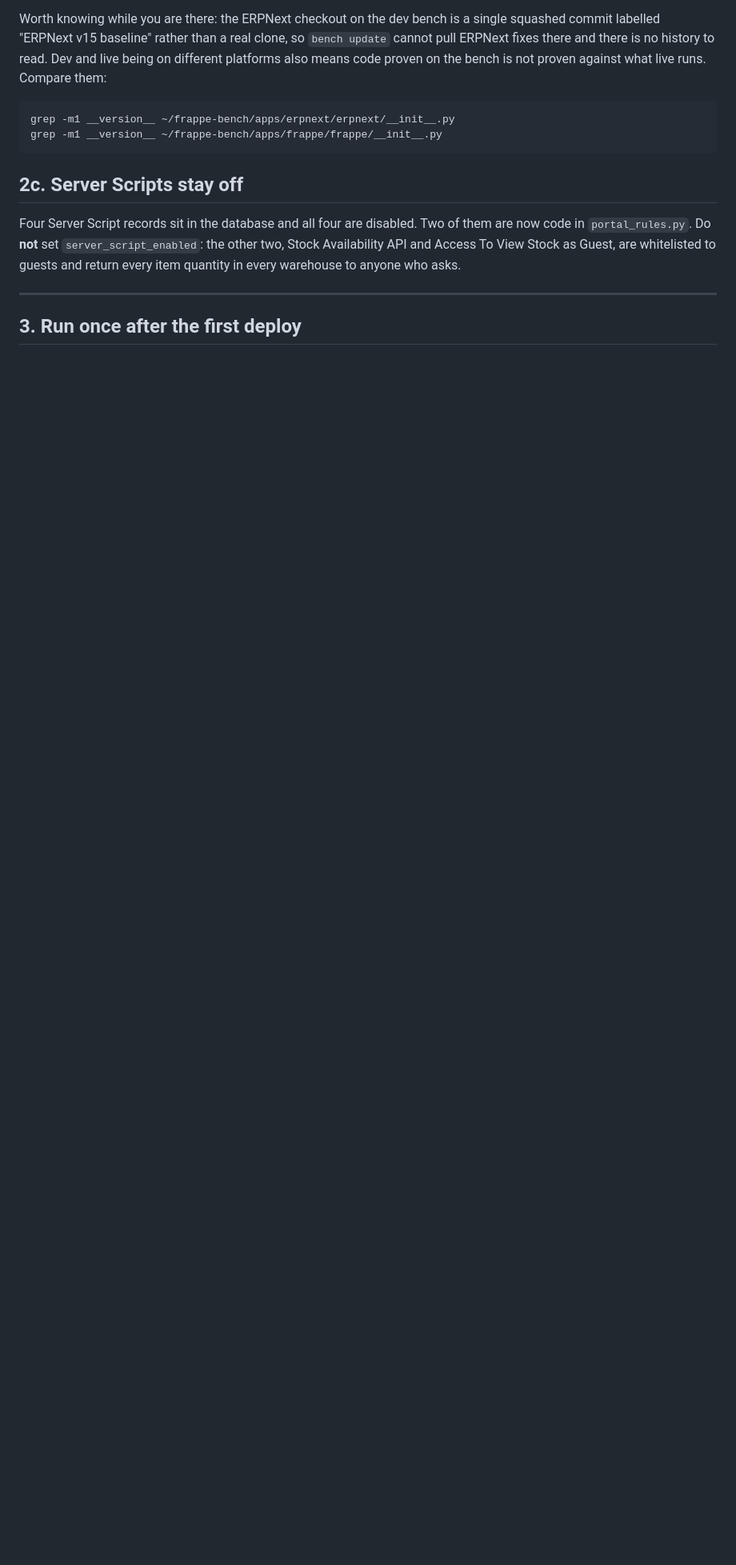
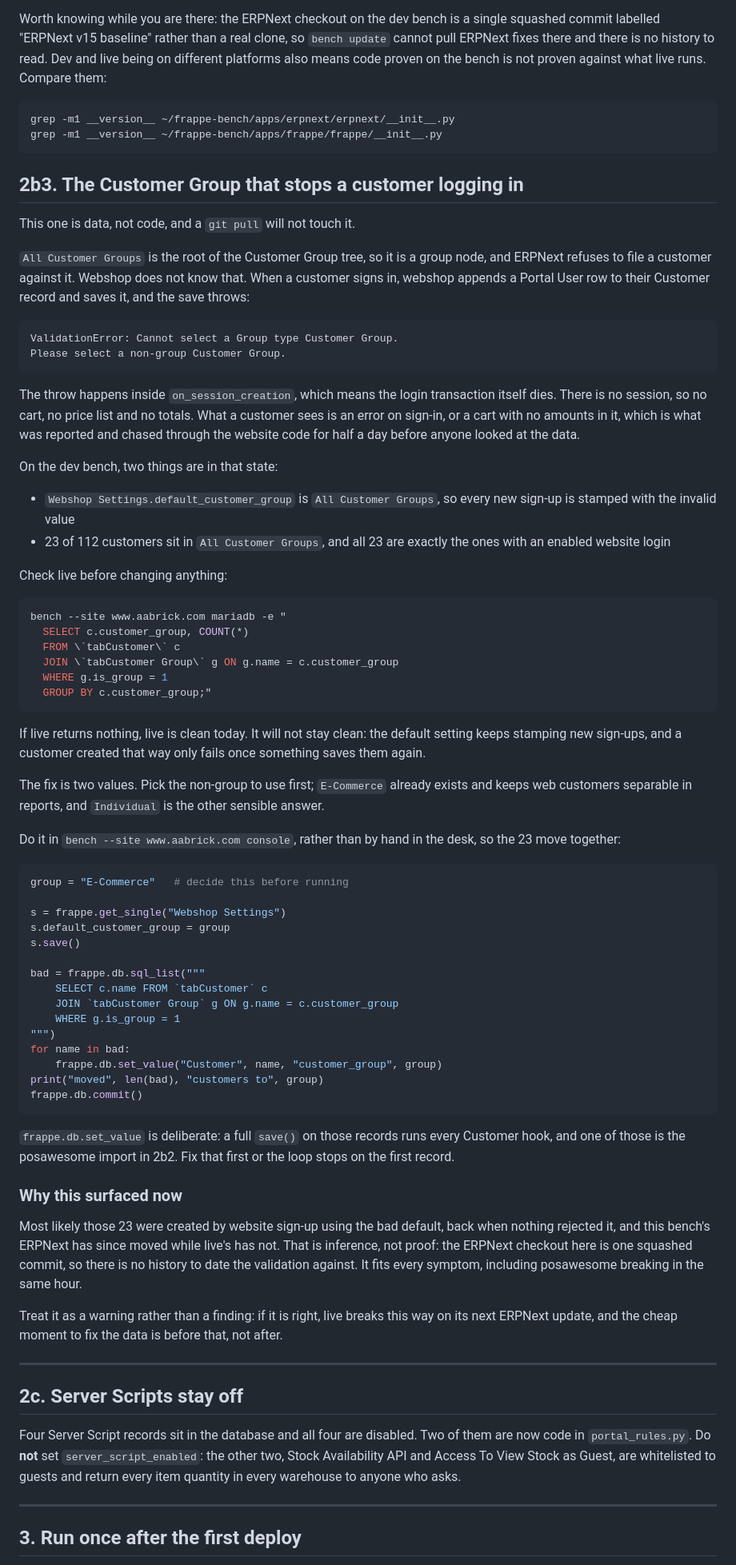
Before and after one commit to Mukuka2022/aabrick_webstore, a Markdown page: GO-LIVE.md, the part around the change. Shown at 80% size. Rendered like a GitHub page; blank space fills up the shorter version.

Commit message:
Write down the Customer Group that stops a customer logging in
Half a day went into the website code looking for why a customer could not
sign in and saw a cart with no amounts. It was one value. All Customer
Groups is the root of the tree, so ERPNext will not file a customer
against it, and webshop saves the Customer record during sign-in to append
a Portal User. The save throws inside on_session_creation, so the login
transaction dies before a session exists, and a cart with no session has
no price list and no totals.

Twenty-three of a hundred and twelve customers are in that state on the
dev bench, and they are exactly the twenty-three with a website login. The
Webshop Settings default is the same invalid value, so it keeps stamping
new sign-ups.

The section gives the query to check live with and a console block that
moves them together, and says why set_value rather than save: a full save
runs the posawesome import from 2b2 and would stop on the first record.

Why it surfaced now is written down as inference, not proof. The erpnext
checkout here is one squashed commit, so there is no history to date the
validation against. If the inference is right, live breaks this way on its
next erpnext update.

Co-Authored-By: Claude Opus 5 <noreply@anthropic.com>

````diff
--- a/GO-LIVE.md
+++ b/GO-LIVE.md
@@ -163,6 +163,91 @@ grep -m1 __version__ ~/frappe-bench/apps/erpnext/erpnext/__init__.py
 grep -m1 __version__ ~/frappe-bench/apps/frappe/frappe/__init__.py
 ```
 
+## 2b3. The Customer Group that stops a customer logging in
+
+This one is data, not code, and a `git pull` will not touch it.
+
+`All Customer Groups` is the root of the Customer Group tree, so it is a
+group node, and ERPNext refuses to file a customer against it. Webshop
+does not know that. When a customer signs in, webshop appends a Portal
+User row to their Customer record and saves it, and the save throws:
+
+```
+ValidationError: Cannot select a Group type Customer Group.
+Please select a non-group Customer Group.
+```
+
+The throw happens inside `on_session_creation`, which means the login
+transaction itself dies. There is no session, so no cart, no price list
+and no totals. What a customer sees is an error on sign-in, or a cart with
+no amounts in it, which is what was reported and chased through the
+website code for half a day before anyone looked at the data.
+
+On the dev bench, two things are in that state:
+
+- `Webshop Settings.default_customer_group` is `All Customer Groups`, so
+  every new sign-up is stamped with the invalid value
+- 23 of 112 customers sit in `All Customer Groups`, and all 23 are
+  exactly the ones with an enabled website login
+
+Check live before changing anything:
+
+```bash
+bench --site www.aabrick.com mariadb -e "
+  SELECT c.customer_group, COUNT(*)
+  FROM \`tabCustomer\` c
+  JOIN \`tabCustomer Group\` g ON g.name = c.customer_group
+  WHERE g.is_group = 1
+  GROUP BY c.customer_group;"
+```
+
+If live returns nothing, live is clean today. It will not stay clean: the
+default setting keeps stamping new sign-ups, and a customer created that
+way only fails once something saves them again.
+
+The fix is two values. Pick the non-group to use first; `E-Commerce`
+already exists and keeps web customers separable in reports, and
+`Individual` is the other sensible answer.
+
+Do it in `bench --site www.aabrick.com console`, rather than by hand in the
+desk, so the 23 move together:
+
+```python
+group = "E-Commerce"   # decide this before running
+
+s = frappe.get_single("Webshop Settings")
+s.default_customer_group = group
+s.save()
+
+bad = frappe.db.sql_list("""
+    SELECT c.name FROM `tabCustomer` c
+    JOIN `tabCustomer Group` g ON g.name = c.customer_group
+    WHERE g.is_group = 1
+""")
+for name in bad:
+    frappe.db.set_value("Customer", name, "customer_group", group)
+print("moved", len(bad), "customers to", group)
+frappe.db.commit()
+```
+
+`frappe.db.set_value` is deliberate: a full `save()` on those records runs
+every Customer hook, and one of those is the posawesome import in 2b2.
+Fix that first or the loop stops on the first record.
+
+### Why this surfaced now
+
+Most likely those 23 were created by website sign-up using the bad
+default, back when nothing rejected it, and this bench's ERPNext has since
+moved while live's has not. That is inference, not proof: the ERPNext
+checkout here is one squashed commit, so there is no history to date the
+validation against. It fits every symptom, including posawesome breaking
+in the same hour.
+
+Treat it as a warning rather than a finding: if it is right, live breaks
+this way on its next ERPNext update, and the cheap moment to fix the data
+is before that, not after.
+
+---
 ## 2c. Server Scripts stay off
 
 Four Server Script records sit in the database and all four are disabled.
````
